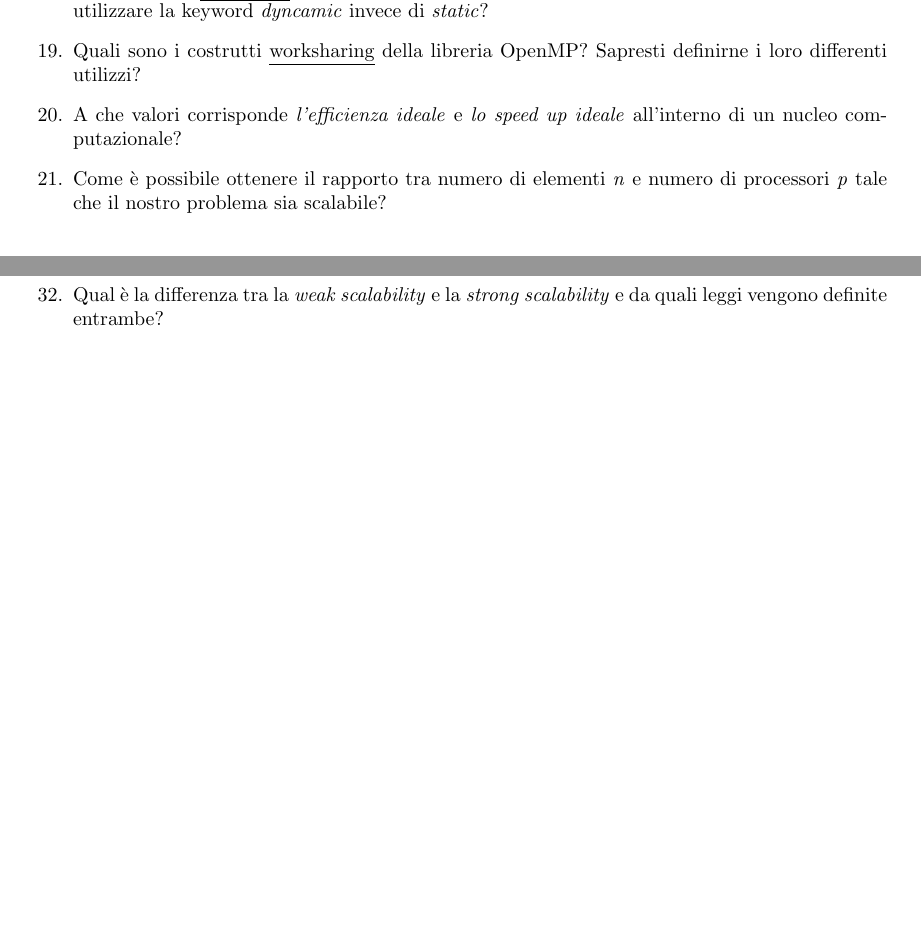
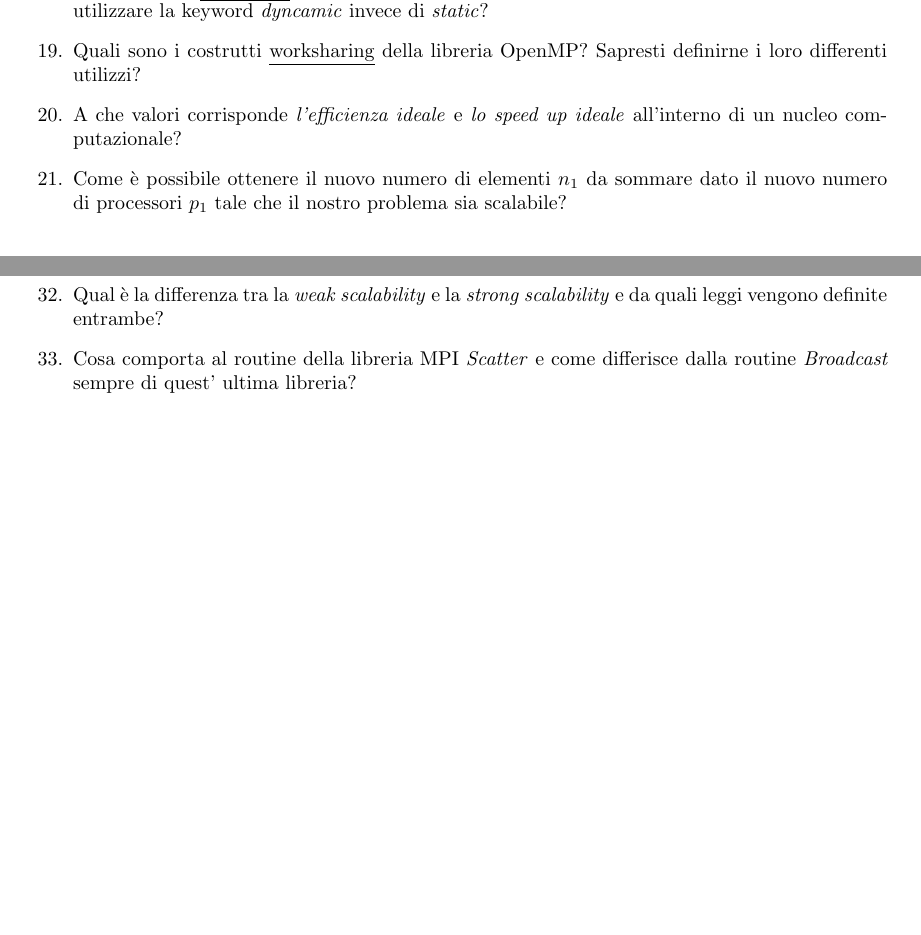
Before and after one commit to StefanoVerrilli/Domande_CP, a LaTeX document (Domande_Calcolo_P.tex): two parts of pages 1 and 2 of 2, joined at a grey line, cut so that both start at the same text, the shorter picture padded with empty space. Compiled offline with pdfLaTeX.

Commit message:
Domande CP v4 -francesco integrato

```diff
--- a/Domande_Calcolo_P.tex
+++ b/Domande_Calcolo_P.tex
@@ -29,7 +29,7 @@
 \color{black} \item Nella clausola \underline{scheduling} della libreria OpenMP per il costrutto parallel, quando è preferibile utilizzare la keyword \textit{dyncamic} invece di \textit{static}?
 \color{black} \item Quali sono i costrutti \underline{worksharing} della libreria OpenMP? Sapresti definirne i loro differenti utilizzi?
 \color{black} \item A che valori corrisponde \emph{l'efficienza ideale} e \textit{lo speed up ideale} all'interno di un nucleo computazionale?
-\color{black}\item Come è possibile ottenere il rapporto tra numero di elementi \textit{n} e numero di processori \textit{p} tale che il nostro problema sia scalabile?
+\color{black}\item Come è possibile ottenere il nuovo numero di elementi \textit{$n_1$} da sommare dato il nuovo numero di processori \textit{$p_1$} tale che il nostro problema sia scalabile?
 \color{black} \item Per poter affermare che il problema sia \underline{scalabile} quale condizione deve essere posta sull'efficenza \textit{E}?
 \color{black} \item Riusciresti a ricavare l'overhead per quanto riguarda la prima, seconda e terza strategia del prodotto matrice-vettore in ambiente MIMD-DM?
 \color{black} \item Per quanto riguarda la seconda strategia del prodotto matrice-vettore, come viene assegnato il vettore \textit{b} ad ognuno dei core/processori?
@@ -41,6 +41,7 @@
 \color{black} \item Nella terza strategia del prodotto matrice-vettore, nel caso in cui non ci sia l'esatta divisibilità sia per il numero di righe che di colonne, come si deve agire sulla suddivisione della matrice e del vettore? Come è possibile calcolarne lo speed-up tramite la formulazione di Ware-amhdal generalizzata?
 \color{black} \item Il costrutto \underline{for} della libreria OpenMP necessita di parentesi all'apertura? Spiega il motivo della risposta.
 \color{black} \item Qual è la differenza tra la \emph{weak scalability} e la \emph{strong scalability} e da quali leggi vengono definite entrambe?
+\color{black} \item Cosa comporta al routine della libreria MPI \emph{Scatter} e come differisce dalla routine \emph{Broadcast} sempre di quest' ultima libreria?
 
 \end{enumerate}
 \end{document}
```
